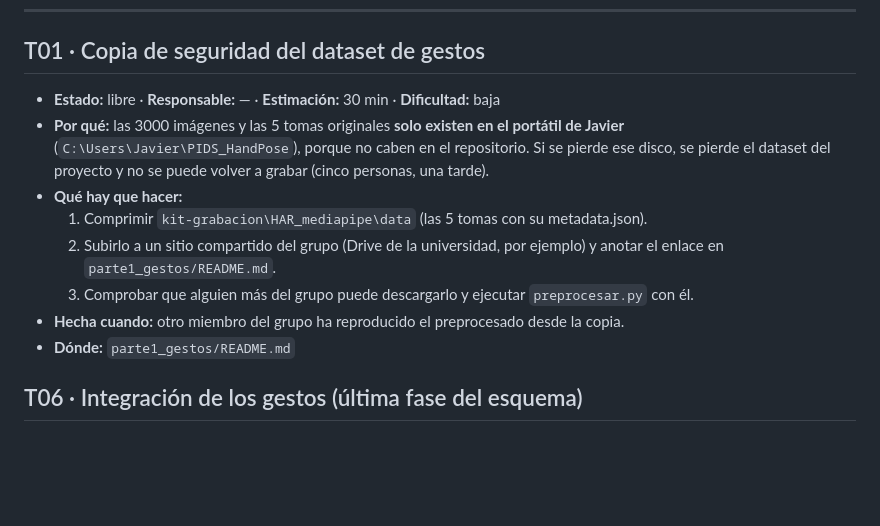
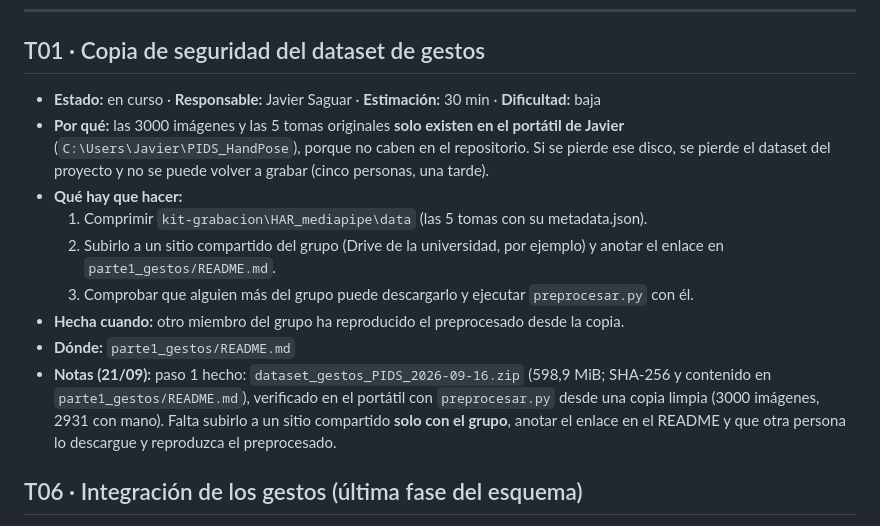
Before and after one commit to javiersaguar/PIDS-Proyecto1, a Markdown page: TAREAS.md, the part around the change. Drawn GitHub-style; blank space fills up the shorter version.

```diff
--- a/TAREAS.md
+++ b/TAREAS.md
@@ -28,7 +28,7 @@ decisión pendiente en T13.
 
 ## T01 · Copia de seguridad del dataset de gestos
 
-- **Estado:** libre · **Responsable:** — · **Estimación:** 30 min · **Dificultad:** baja
+- **Estado:** en curso · **Responsable:** Javier Saguar · **Estimación:** 30 min · **Dificultad:** baja
 - **Por qué:** las 3000 imágenes y las 5 tomas originales **solo existen en el portátil de Javier**
   (`C:\Users\Javier\PIDS_HandPose`), porque no caben en el repositorio. Si se pierde ese disco, se pierde
   el dataset del proyecto y no se puede volver a grabar (cinco personas, una tarde).
@@ -39,6 +39,10 @@ decisión pendiente en T13.
   3. Comprobar que alguien más del grupo puede descargarlo y ejecutar `preprocesar.py` con él.
 - **Hecha cuando:** otro miembro del grupo ha reproducido el preprocesado desde la copia.
 - **Dónde:** `parte1_gestos/README.md`
+- **Notas (21/09):** paso 1 hecho: `dataset_gestos_PIDS_2026-09-16.zip` (598,9 MiB; SHA-256 y contenido en
+  `parte1_gestos/README.md`), verificado en el portátil con `preprocesar.py` desde una copia limpia (3000
+  imágenes, 2931 con mano). Falta subirlo a un sitio compartido **solo con el grupo**, anotar el enlace en el
+  README y que otra persona lo descargue y reproduzca el preprocesado.
 
 ## T06 · Integración de los gestos (última fase del esquema)
 
```
Also changed, not shown: BITACORA.md (+26 -1 lines), parte1_gestos/README.md (+36 -2 lines).
